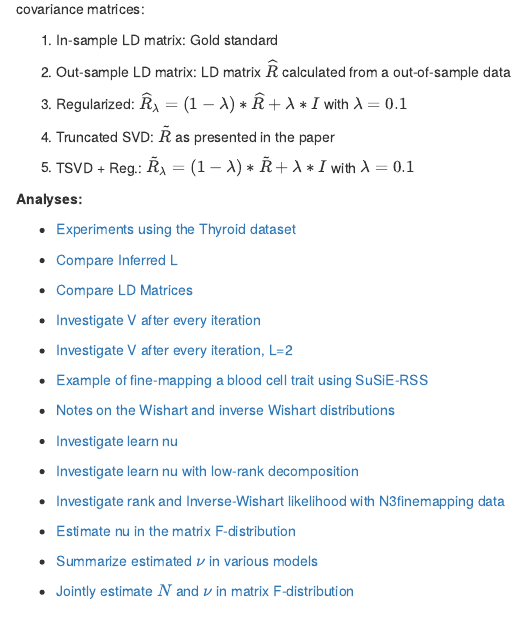
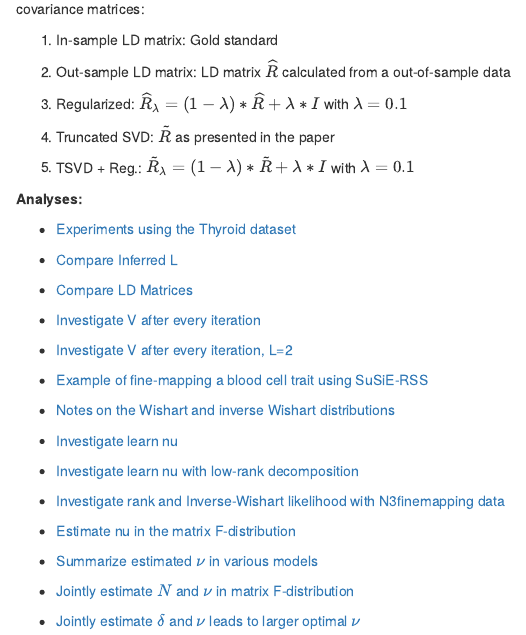
Before and after one commit to Ldo3/Improved_LD_SuSiE, an R Markdown document (analysis/index.Rmd): the page in a window 1100 px wide, from 160 px down. Rendered offline with R 4.5, knitr and Pandoc, with nearby package versions; drawn as R Markdown's standard HTML page in place of the format the file asks for.

Commit message:
wflow_publish(c("analysis/index.Rmd"))

```diff
--- a/analysis/index.Rmd
+++ b/analysis/index.Rmd
@@ -43,3 +43,5 @@ We investigate the performance of SuSiE model for summary statistics with variou
 + [Summarize estimated $\nu$ in various models](summary-learn-nu.html)
 
 + [Jointly estimate $N$ and $\nu$ in matrix F-distribution](learn-N-nu-jointly.html)
+
++ [Jointly estimate $\delta$ and $\nu$ leads to larger optimal $\nu$](optimize-nu-delta.html)
```
